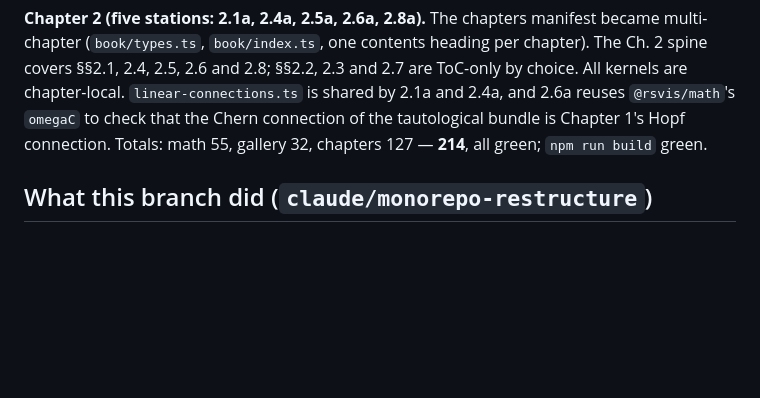
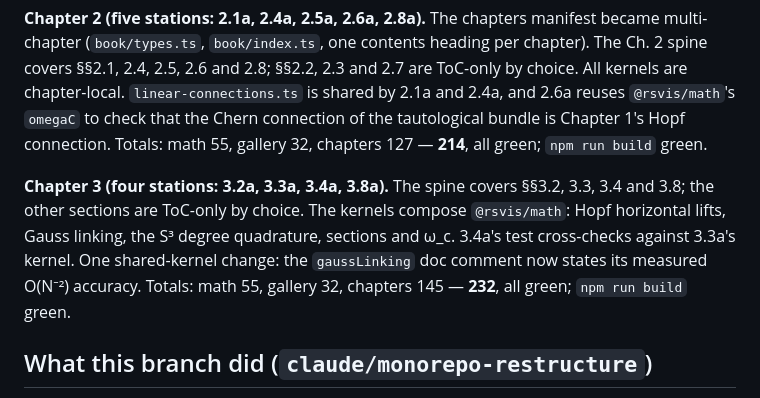
Before and after one commit to mesoscalar/R-S-Visualizations, a Markdown page: PROGRESS.md, the part around the change. GitHub-like rendering; blank space fills up the shorter version.

```diff
--- a/PROGRESS.md
+++ b/PROGRESS.md
@@ -52,6 +52,14 @@ heading per chapter). The Ch. 2 spine covers §§2.1, 2.4, 2.5, 2.6 and 2.8;
 `@rsvis/math`'s `omegaC` to check that the Chern connection of the
 tautological bundle is Chapter 1's Hopf connection. Totals: math 55,
 gallery 32, chapters 127 — **214**, all green; `npm run build` green.
+
+**Chapter 3 (four stations: 3.2a, 3.3a, 3.4a, 3.8a).** The spine covers
+§§3.2, 3.3, 3.4 and 3.8; the other sections are ToC-only by choice. The
+kernels compose `@rsvis/math`: Hopf horizontal lifts, Gauss linking, the S³
+degree quadrature, sections and ω_c. 3.4a's test cross-checks against
+3.3a's kernel. One shared-kernel change: the `gaussLinking` doc comment now
+states its measured O(N⁻²) accuracy. Totals: math 55, gallery 32,
+chapters 145 — **232**, all green; `npm run build` green.
 
 ## What this branch did (`claude/monorepo-restructure`)
 
```
Also changed, not shown: chapters/PROGRESS.md (+61 -0 lines).
